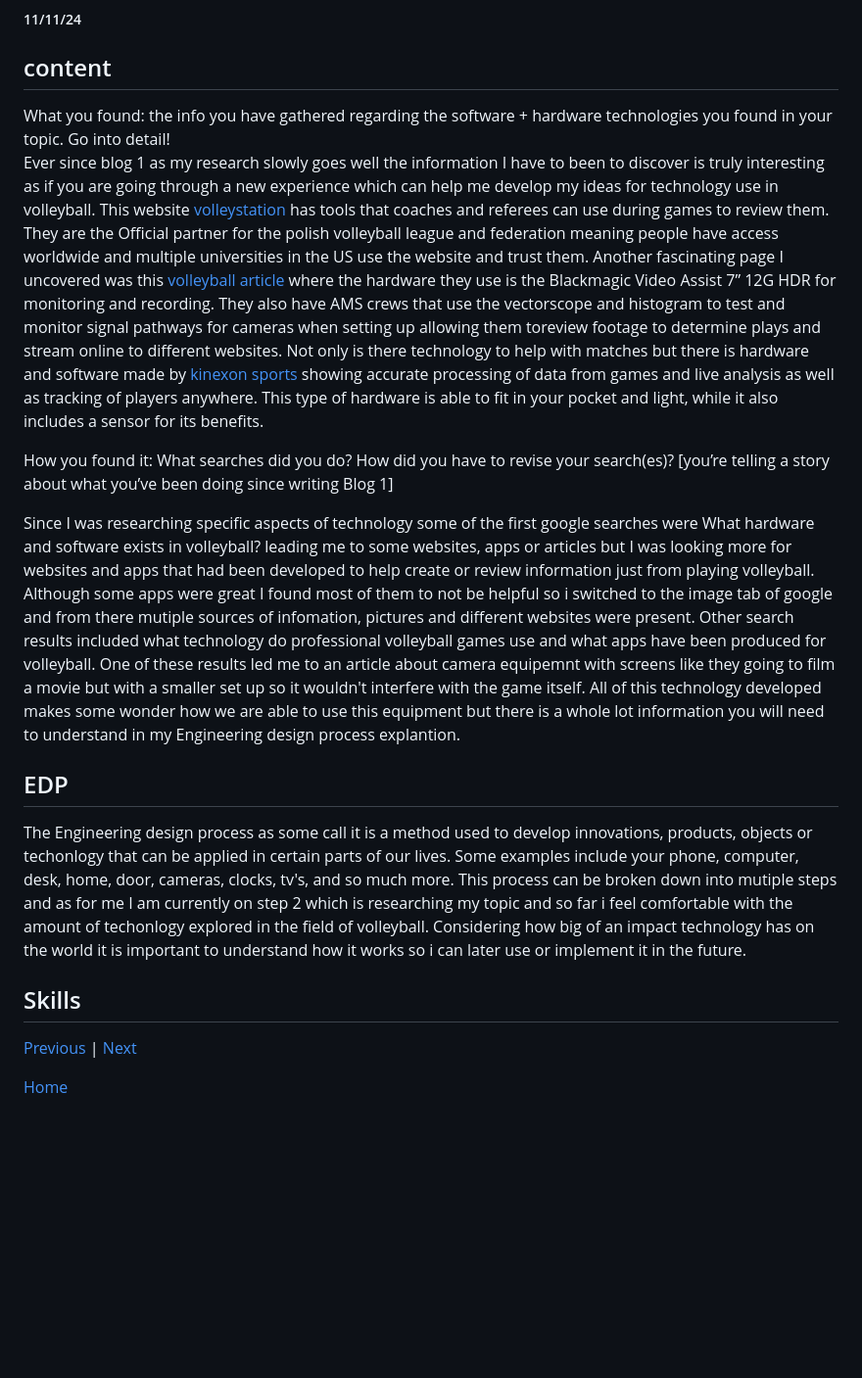
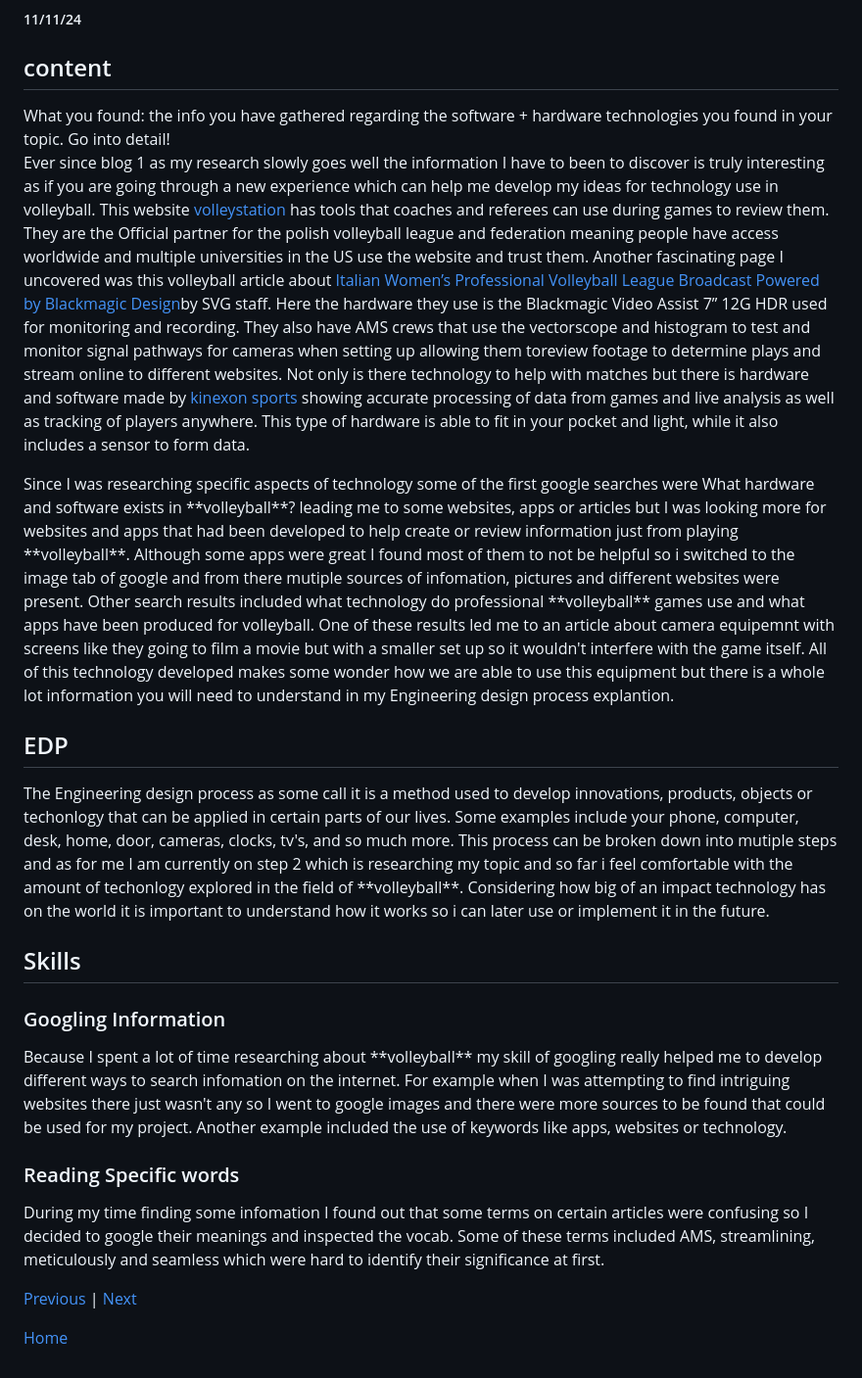
Before and after one commit to crystopherm1687/sep10-freedom-project, a Markdown page: blog/entry02.md, the part around the change. Shown at 98% size. Drawn GitHub-style; blank space fills up the shorter version.

```diff
--- a/blog/entry02.md
+++ b/blog/entry02.md
@@ -5,26 +5,29 @@
 <!-- 2 paragraphs minimum-->
 What you found: the info you have gathered regarding the software + hardware technologies you found in your topic. Go into detail!
 <p>Ever since blog 1 as my research slowly goes well the information I have to been to discover is truly interesting as if you are going through a new experience which can help me develop my ideas for technology use in volleyball. This website
- <a href="https://volleystation.com/">volleystation</a> has tools that coaches and referees can use during games to review them. They are the Official partner for the polish volleyball league and federation meaning people have access worldwide and multiple universities in the US use the website and trust them. Another fascinating page I uncovered was this
-   <a href="https://www.sportsvideo.org/2023/05/08/italian-womens-professional-volleyball-league-broadcast-powered-by-blackmagic-design/">volleyball article</a> where the hardware they use is the Blackmagic Video Assist 7” 12G HDR for monitoring and recording.
-They also have AMS crews that use the vectorscope and histogram to test and monitor signal pathways for cameras when setting up allowing them toreview footage to determine plays and stream online to different websites. Not only is there technology to help with matches but there is hardware and software made by <a href="https://kinexon-sports.com/products/perform-imu/">kinexon sports</a> showing accurate processing of data from games and live analysis as well as tracking of players anywhere. This type of hardware is able to fit in your pocket and light, while it also includes a sensor for its benefits.
+ <a href="https://volleystation.com/">volleystation</a> has tools that coaches and referees can use during games to review them. They are the Official partner for the polish volleyball league and federation meaning people have access worldwide and multiple universities in the US use the website and trust them. Another fascinating page I uncovered was this volleyball article about
+   <a href="https://www.sportsvideo.org/2023/05/08/italian-womens-professional-volleyball-league-broadcast-powered-by-blackmagic-design/">Italian Women’s Professional Volleyball League Broadcast Powered by Blackmagic Design</a>by SVG staff. Here the hardware they use is the Blackmagic Video Assist 7” 12G HDR used for monitoring and recording.
+They also have AMS crews that use the vectorscope and histogram to test and monitor signal pathways for cameras when setting up allowing them toreview footage to determine plays and stream online to different websites. Not only is there technology to help with matches but there is hardware and software made by <a href="https://kinexon-sports.com/products/perform-imu/">kinexon sports</a> showing accurate processing of data from games and live analysis as well as tracking of players anywhere. This type of hardware is able to fit in your pocket and light, while it also includes a sensor to form data.
 
 </p>
 
-How you found it: What searches did you do? How did you have to revise your search(es)?
-[you’re telling a story about what you’ve been doing since writing Blog 1]
-<p>Since I was researching specific aspects of technology some of the first google searches were What hardware and software exists in volleyball? leading me to some websites, apps or articles but I was looking more for websites and apps that had been developed to help create or review information just from playing volleyball. Although some apps were great I found most of them to not be helpful so i switched to the image tab of google and from there mutiple sources of infomation, pictures and different websites were present. Other search results included what technology do professional volleyball games use and what apps have been produced for volleyball. One of these results led me to an article about camera equipemnt with screens like they going to film a movie but with a smaller set up so it wouldn't interfere with the game itself. All of this technology developed makes some wonder how we are able to use this equipment but there is a whole lot information you will need to understand in my Engineering design process explantion.
+
+<p>Since I was researching specific aspects of technology some of the first google searches were What hardware and software exists in **volleyball**? leading me to some websites, apps or articles but I was looking more for websites and apps that had been developed to help create or review information just from playing **volleyball**. Although some apps were great I found most of them to not be helpful so i switched to the image tab of google and from there mutiple sources of infomation, pictures and different websites were present. Other search results included what technology do professional **volleyball** games use and what apps have been produced for volleyball. One of these results led me to an article about camera equipemnt with screens like they going to film a movie but with a smaller set up so it wouldn't interfere with the game itself. All of this technology developed makes some wonder how we are able to use this equipment but there is a whole lot information you will need to understand in my Engineering design process explantion.
 </p>
 
 
 <h2>EDP</h2>
 <!-- 1 paragraph is fine-->
-The Engineering design process as some call it is a method used to develop innovations, products, objects or techonlogy that can be applied in certain parts of our lives. Some examples include your phone, computer, desk, home, door, cameras, clocks, tv's, and so much more. This process can be broken down into mutiple steps and as for me I am currently on step 2 which is researching my topic and so far i feel comfortable with the amount of techonlogy explored in the field of volleyball. Considering how big of an impact technology has on the world it is important to understand how it works so i can later use or implement it in the future.
+The Engineering design process as some call it is a method used to develop innovations, products, objects or techonlogy that can be applied in certain parts of our lives. Some examples include your phone, computer, desk, home, door, cameras, clocks, tv's, and so much more. This process can be broken down into mutiple steps and as for me I am currently on step 2 which is researching my topic and so far i feel comfortable with the amount of techonlogy explored in the field of **volleyball**. Considering how big of an impact technology has on the world it is important to understand how it works so i can later use or implement it in the future.
 
 
 
 <h2>Skills</h2>
+<h3>Googling Information</h3>
+<p>Because I spent a lot of time researching about **volleyball** my skill of googling really helped me to develop different ways to search infomation on the internet. For example when I was attempting to find intriguing websites there just wasn't any so I went to google images and there were more sources to be found that could be used for my project. Another example included the use of keywords like apps, websites or technology. </p>
 
+<h3>Reading Specific words</h3>
+<p> During my time finding some infomation I found out that some terms on certain articles were confusing so I decided to google their meanings and inspected the vocab. Some of these terms included AMS, streamlining, meticulously and seamless which were hard to identify their significance at first.</p>
 
 <!-- 2 paragraphs minimum-->
 
```
